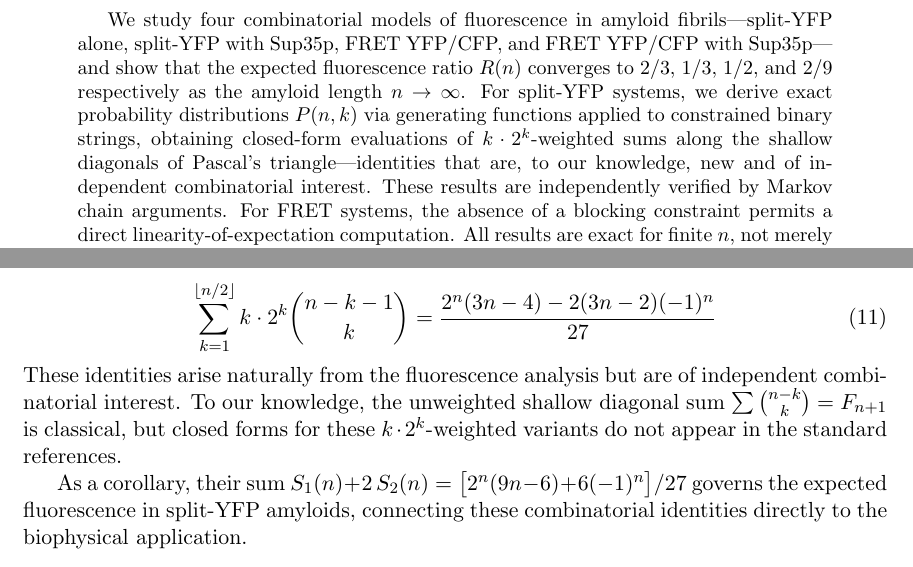
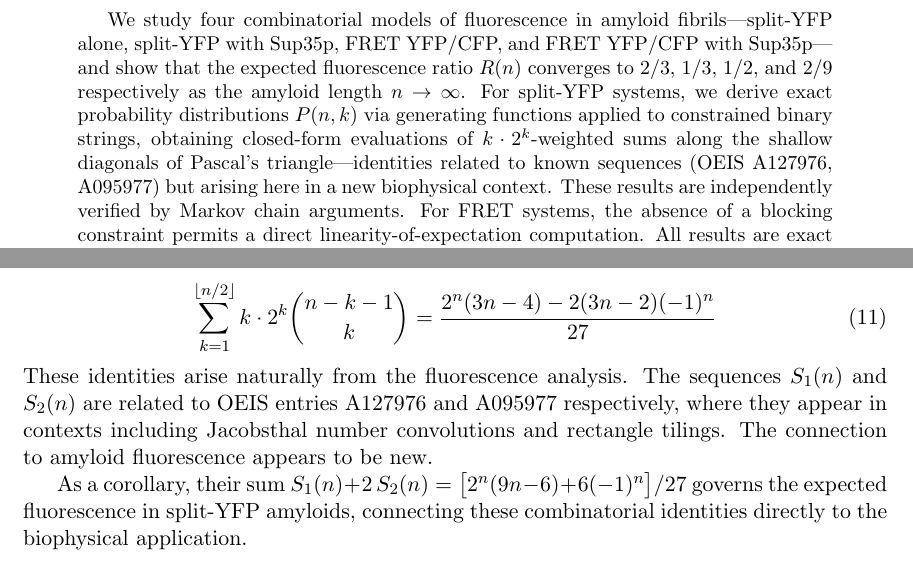
Before and after one commit to danielchen0/amyloids, a LaTeX paper (main.tex): two parts of pages 1 and 8 of 23, joined at a grey line, cut so that both start at the same text. Compiled offline with pdfLaTeX.

Commit message:
Correct novelty claim: identities are known (OEIS A127976, A095977), biophysical connection is new

```diff
--- a/main.tex
+++ b/main.tex
@@ -83,7 +83,7 @@
 \maketitle
 
 \begin{abstract}
-We study four combinatorial models of fluorescence in amyloid fibrils---split-YFP alone, split-YFP with Sup35p, FRET YFP/CFP, and FRET YFP/CFP with Sup35p---and show that the expected fluorescence ratio $R(n)$ converges to $2/3$, $1/3$, $1/2$, and $2/9$ respectively as the amyloid length $n \to \infty$. For split-YFP systems, we derive exact probability distributions $P(n,k)$ via generating functions applied to constrained binary strings, obtaining closed-form evaluations of $k \cdot 2^k$-weighted sums along the shallow diagonals of Pascal's triangle---identities that are, to our knowledge, new and of independent combinatorial interest. These results are independently verified by Markov chain arguments. For FRET systems, the absence of a blocking constraint permits a direct linearity-of-expectation computation. All results are exact for finite $n$, not merely asymptotic.
+We study four combinatorial models of fluorescence in amyloid fibrils---split-YFP alone, split-YFP with Sup35p, FRET YFP/CFP, and FRET YFP/CFP with Sup35p---and show that the expected fluorescence ratio $R(n)$ converges to $2/3$, $1/3$, $1/2$, and $2/9$ respectively as the amyloid length $n \to \infty$. For split-YFP systems, we derive exact probability distributions $P(n,k)$ via generating functions applied to constrained binary strings, obtaining closed-form evaluations of $k \cdot 2^k$-weighted sums along the shallow diagonals of Pascal's triangle---identities related to known sequences (OEIS A127976, A095977) but arising here in a new biophysical context. These results are independently verified by Markov chain arguments. For FRET systems, the absence of a blocking constraint permits a direct linearity-of-expectation computation. All results are exact for finite $n$, not merely asymptotic.
 \end{abstract}
 
 \section{Introduction}
@@ -317,7 +317,7 @@ The identities (\ref{eq:sum1}) and (\ref{eq:sum2}) have a natural interpretation
 \sum_{k=1}^{\floor{n/2}} k \cdot 2^k \binom{n-k-1}{k-1} &= \frac{2^n(3n+2) + 2(6n-1)(-1)^n}{27} \label{eq:diag1} \\[6pt]
 \sum_{k=1}^{\floor{n/2}} k \cdot 2^k \binom{n-k-1}{k} &= \frac{2^n(3n-4) - 2(3n-2)(-1)^n}{27} \label{eq:diag2}
 \end{align}
-These identities arise naturally from the fluorescence analysis but are of independent combinatorial interest. To our knowledge, the unweighted shallow diagonal sum $\sum \binom{n-k}{k} = F_{n+1}$ is classical, but closed forms for these $k \cdot 2^k$-weighted variants do not appear in the standard references.
+These identities arise naturally from the fluorescence analysis. The sequences $S_1(n)$ and $S_2(n)$ are related to OEIS entries A127976 and A095977 respectively, where they appear in contexts including Jacobsthal number convolutions and rectangle tilings. The connection to amyloid fluorescence appears to be new.
 
 As a corollary, their sum $S_1(n) + 2\,S_2(n) = \bigl[2^n(9n-6) + 6(-1)^n\bigr]/27$ governs the expected fluorescence in split-YFP amyloids, connecting these combinatorial identities directly to the biophysical application.
 
```
Also changed, not shown: 1 other file.
